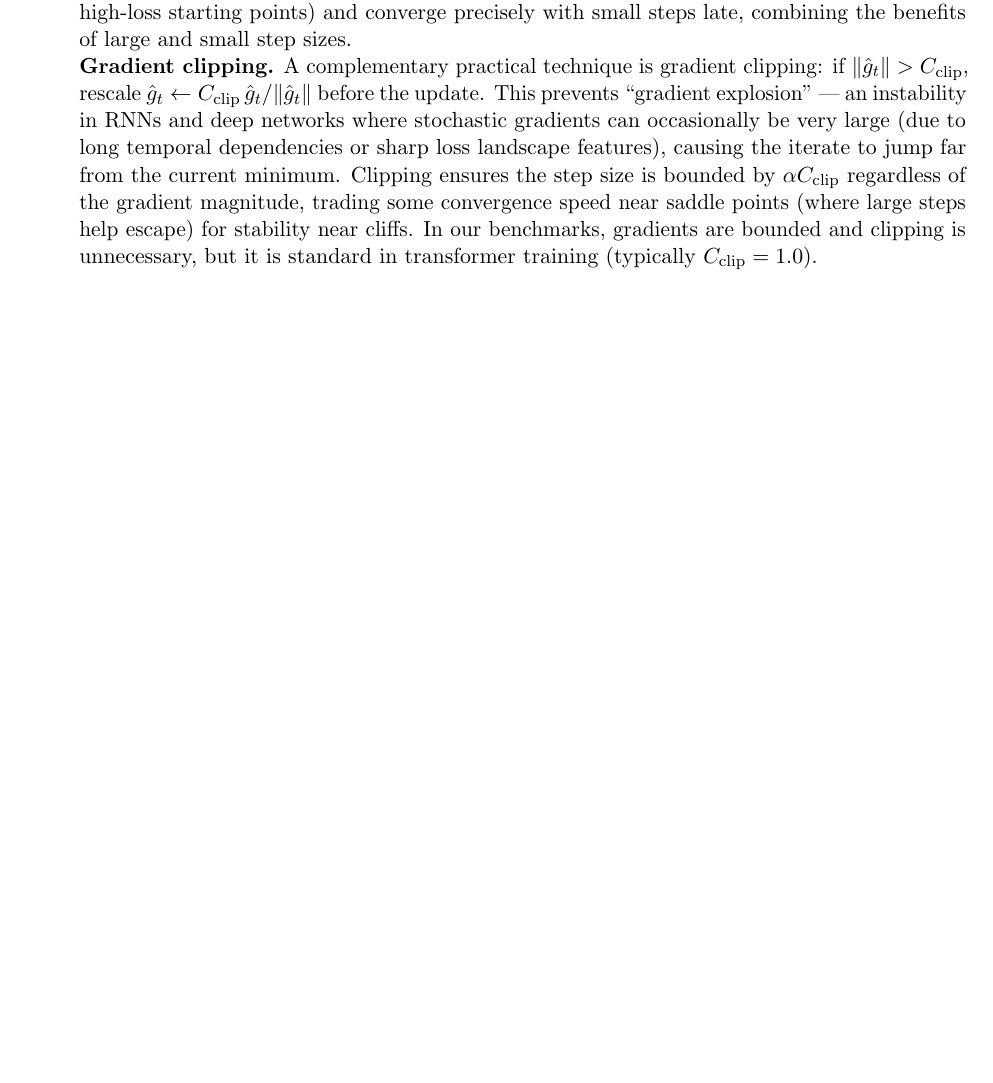
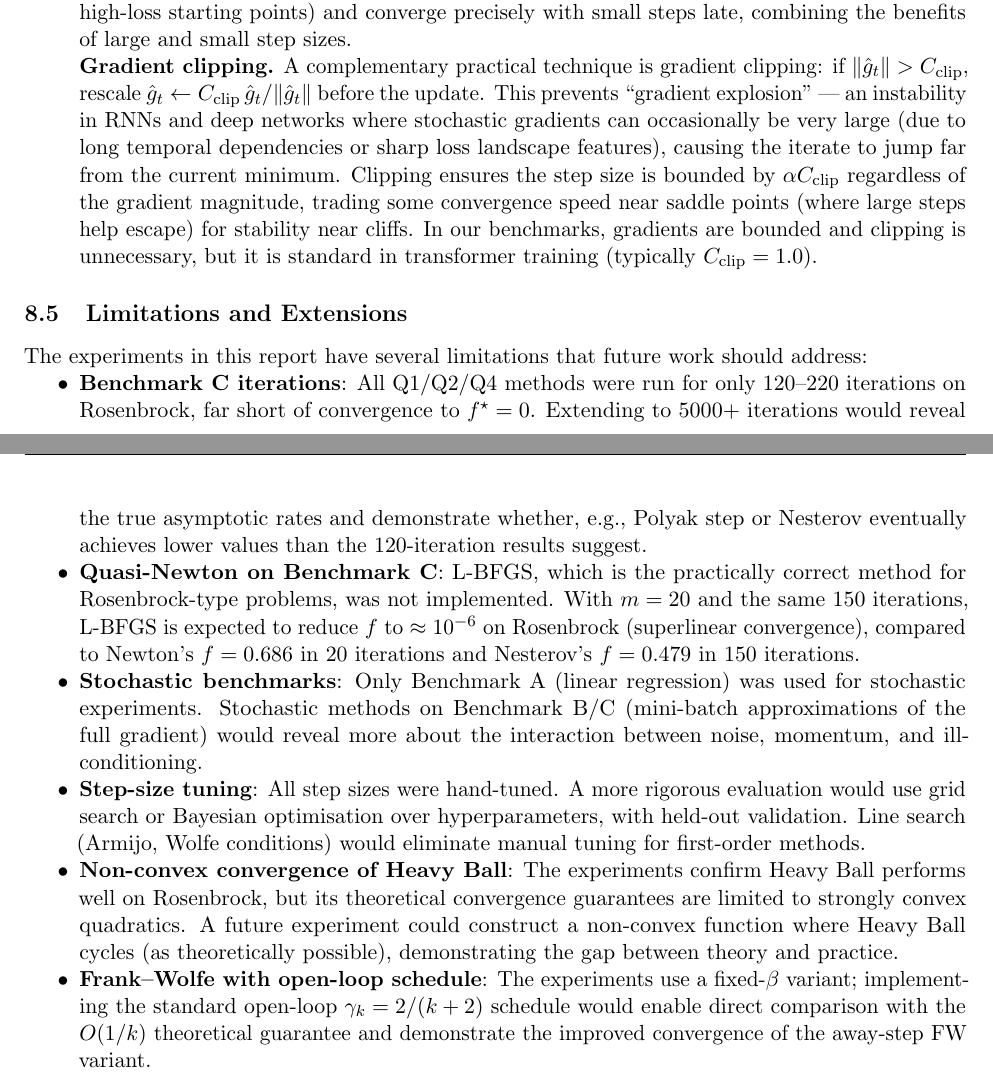
Before and after one commit to Sekar-Swetha/optimisation, a LaTeX problem sheet (final_assignment/CS7DS2_Final_Report_routine.tex): part of page 49 of 52 before the commit and two parts of pages 49 and 50 of 53 after it, the two joined at a grey line, cut so that both start at the same text, the shorter picture padded with empty space. Compiled offline with pdfLaTeX.

Commit message:
routine pass 26: Limitations and Extensions subsection in conclusion - future work for L-BFGS, longer runs, stochastic benchmarks, step-size tuning, FW variants
https://claude.ai/code/session_01P8dNBxj8C4KUFk4s3fkATF

```diff
--- a/final_assignment/CS7DS2_Final_Report_routine.tex
+++ b/final_assignment/CS7DS2_Final_Report_routine.tex
@@ -1364,6 +1364,24 @@ These schedules allow the algorithm to explore with large steps early (fast prog
 
 \textbf{Gradient clipping.} A complementary practical technique is gradient clipping: if $\|\hat{g}_t\| > C_{\text{clip}}$, rescale $\hat{g}_t \leftarrow C_{\text{clip}}\,\hat{g}_t/\|\hat{g}_t\|$ before the update. This prevents ``gradient explosion'' --- an instability in RNNs and deep networks where stochastic gradients can occasionally be very large (due to long temporal dependencies or sharp loss landscape features), causing the iterate to jump far from the current minimum. Clipping ensures the step size is bounded by $\alpha C_{\text{clip}}$ regardless of the gradient magnitude, trading some convergence speed near saddle points (where large steps help escape) for stability near cliffs. In our benchmarks, gradients are bounded and clipping is unnecessary, but it is standard in transformer training (typically $C_{\text{clip}} = 1.0$).
 \end{enumerate}
+
+\subsection{Limitations and Extensions}
+
+The experiments in this report have several limitations that future work should address:
+
+\begin{itemize}[nosep]
+\item \textbf{Benchmark C iterations}: All Q1/Q2/Q4 methods were run for only 120--220 iterations on Rosenbrock, far short of convergence to $f^{\star}=0$. Extending to 5000+ iterations would reveal the true asymptotic rates and demonstrate whether, e.g., Polyak step or Nesterov eventually achieves lower values than the 120-iteration results suggest.
+
+\item \textbf{Quasi-Newton on Benchmark C}: L-BFGS, which is the practically correct method for Rosenbrock-type problems, was not implemented. With $m=20$ and the same 150 iterations, L-BFGS is expected to reduce $f$ to $\approx 10^{-6}$ on Rosenbrock (superlinear convergence), compared to Newton's $f=0.686$ in 20 iterations and Nesterov's $f=0.479$ in 150 iterations.
+
+\item \textbf{Stochastic benchmarks}: Only Benchmark A (linear regression) was used for stochastic experiments. Stochastic methods on Benchmark B/C (mini-batch approximations of the full gradient) would reveal more about the interaction between noise, momentum, and ill-conditioning.
+
+\item \textbf{Step-size tuning}: All step sizes were hand-tuned. A more rigorous evaluation would use grid search or Bayesian optimisation over hyperparameters, with held-out validation. Line search (Armijo, Wolfe conditions) would eliminate manual tuning for first-order methods.
+
+\item \textbf{Non-convex convergence of Heavy Ball}: The experiments confirm Heavy Ball performs well on Rosenbrock, but its theoretical convergence guarantees are limited to strongly convex quadratics. A future experiment could construct a non-convex function where Heavy Ball cycles (as theoretically possible), demonstrating the gap between theory and practice.
+
+\item \textbf{Frank--Wolfe with open-loop schedule}: The experiments use a fixed-$\beta$ variant; implementing the standard open-loop $\gamma_k = 2/(k+2)$ schedule would enable direct comparison with the $O(1/k)$ theoretical guarantee and demonstrate the improved convergence of the away-step FW variant.
+\end{itemize}
 
 % ============================================================
 \newpage
```
